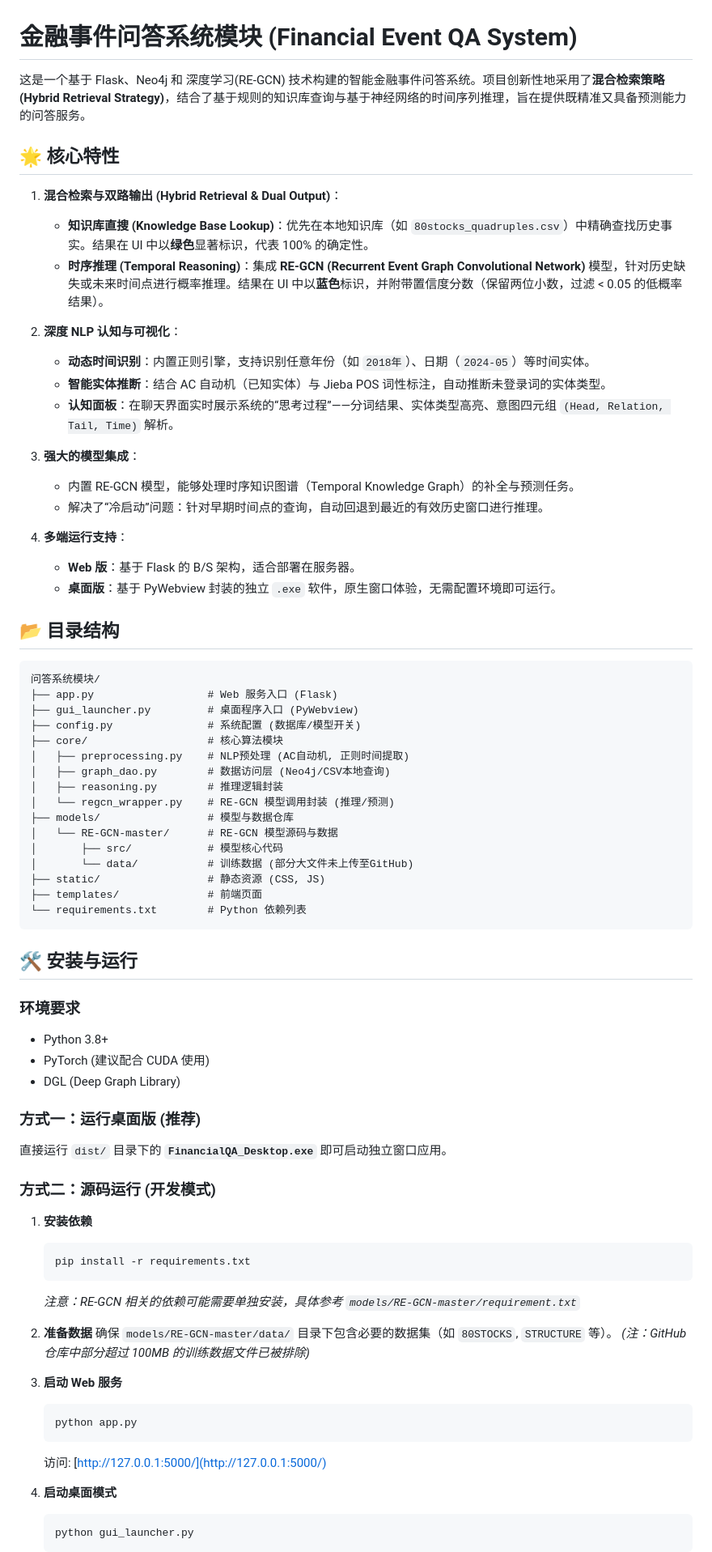
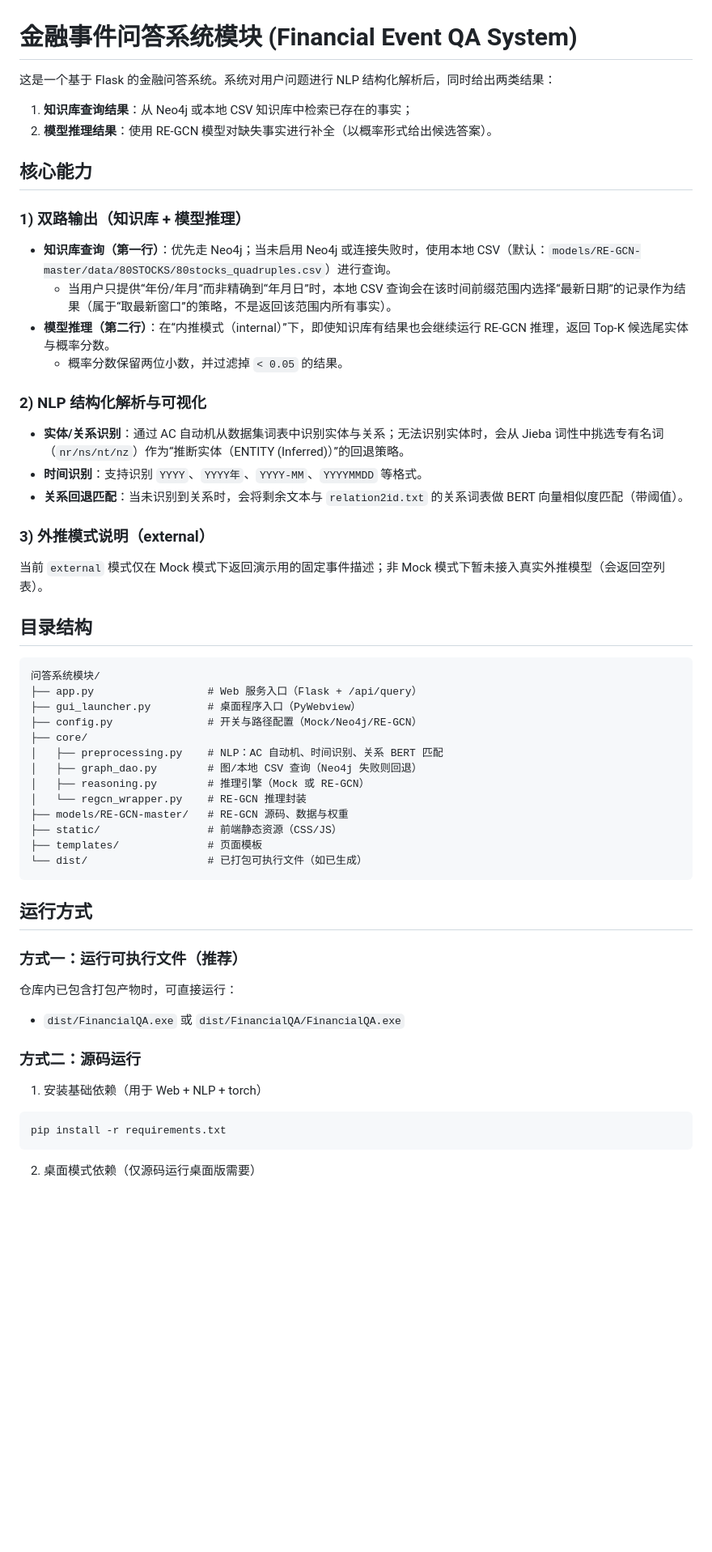
Before and after one commit to Jay142753869/QA-system, a Markdown page: README.md, the part around one of its changes. Shown at 81% size. Drawn GitHub-style; blank space fills up the shorter version.

Commit message:
docs: Correct README to match current implementation

````diff
--- a/README.md
+++ b/README.md
@@ -1,77 +1,62 @@
 # 金融事件问答系统模块 (Financial Event QA System)
 
-这是一个基于 Flask、Neo4j 和 深度学习(RE-GCN) 技术构建的智能金融事件问答系统。项目创新性地采用了**混合检索策略 (Hybrid Retrieval Strategy)**，结合了基于规则的知识库查询与基于神经网络的时间序列推理，旨在提供既精准又具备预测能力的问答服务。
+这是一个基于 Flask 的金融问答系统。系统对用户问题进行 NLP 结构化解析后，同时给出两类结果：
 
-## 🌟 核心特性
+1. **知识库查询结果**：从 Neo4j 或本地 CSV 知识库中检索已存在的事实；
+2. **模型推理结果**：使用 RE-GCN 模型对缺失事实进行补全（以概率形式给出候选答案）。
 
-1.  **混合检索与双路输出 (Hybrid Retrieval & Dual Output)**：
-    *   **知识库直搜 (Knowledge Base Lookup)**：优先在本地知识库（如 `80stocks_quadruples.csv`）中精确查找历史事实。结果在 UI 中以**绿色**显著标识，代表 100% 的确定性。
-    *   **时序推理 (Temporal Reasoning)**：集成 **RE-GCN (Recurrent Event Graph Convolutional Network)** 模型，针对历史缺失或未来时间点进行概率推理。结果在 UI 中以**蓝色**标识，并附带置信度分数（保留两位小数，过滤 < 0.05 的低概率结果）。
+## 核心能力
 
-2.  **深度 NLP 认知与可视化**：
-    *   **动态时间识别**：内置正则引擎，支持识别任意年份（如 `2018年`）、日期（`2024-05`）等时间实体。
-    *   **智能实体推断**：结合 AC 自动机（已知实体）与 Jieba POS 词性标注，自动推断未登录词的实体类型。
-    *   **认知面板**：在聊天界面实时展示系统的“思考过程”——分词结果、实体类型高亮、意图四元组 `(Head, Relation, Tail, Time)` 解析。
+### 1) 双路输出（知识库 + 模型推理）
 
-3.  **强大的模型集成**：
-    *   内置 RE-GCN 模型，能够处理时序知识图谱（Temporal Knowledge Graph）的补全与预测任务。
-    *   解决了“冷启动”问题：针对早期时间点的查询，自动回退到最近的有效历史窗口进行推理。
+- **知识库查询（第一行）**：优先走 Neo4j；当未启用 Neo4j 或连接失败时，使用本地 CSV（默认：`models/RE-GCN-master/data/80STOCKS/80stocks_quadruples.csv`）进行查询。
+  - 当用户只提供“年份/年月”而非精确到“年月日”时，本地 CSV 查询会在该时间前缀范围内选择“最新日期”的记录作为结果（属于“取最新窗口”的策略，不是返回该范围内所有事实）。
+- **模型推理（第二行）**：在“内推模式（internal）”下，即使知识库有结果也会继续运行 RE-GCN 推理，返回 Top-K 候选尾实体与概率分数。
+  - 概率分数保留两位小数，并过滤掉 `< 0.05` 的结果。
 
-4.  **多端运行支持**：
-    *   **Web 版**：基于 Flask 的 B/S 架构，适合部署在服务器。
-    *   **桌面版**：基于 PyWebview 封装的独立 `.exe` 软件，原生窗口体验，无需配置环境即可运行。
+### 2) NLP 结构化解析与可视化
 
-## 📂 目录结构
+- **实体/关系识别**：通过 AC 自动机从数据集词表中识别实体与关系；无法识别实体时，会从 Jieba 词性中挑选专有名词（`nr/ns/nt/nz`）作为“推断实体（ENTITY (Inferred)）”的回退策略。
+- **时间识别**：支持识别 `YYYY`、`YYYY年`、`YYYY-MM`、`YYYYMMDD` 等格式。
+- **关系回退匹配**：当未识别到关系时，会将剩余文本与 `relation2id.txt` 的关系词表做 BERT 向量相似度匹配（带阈值）。
+
+### 3) 外推模式说明（external）
+
+当前 `external` 模式仅在 Mock 模式下返回演示用的固定事件描述；非 Mock 模式下暂未接入真实外推模型（会返回空列表）。
+
+## 目录结构
 
 ```
 问答系统模块/
-├── app.py                  # Web 服务入口 (Flask)
-├── gui_launcher.py         # 桌面程序入口 (PyWebview)
-├── config.py               # 系统配置 (数据库/模型开关)
-├── core/                   # 核心算法模块
-│   ├── preprocessing.py    # NLP预处理 (AC自动机, 正则时间提取)
-│   ├── graph_dao.py        # 数据访问层 (Neo4j/CSV本地查询)
-│   ├── reasoning.py        # 推理逻辑封装
-│   └── regcn_wrapper.py    # RE-GCN 模型调用封装 (推理/预测)
-├── models/                 # 模型与数据仓库
-│   └── RE-GCN-master/      # RE-GCN 模型源码与数据
-│       ├── src/            # 模型核心代码
-│       └── data/           # 训练数据 (部分大文件未上传至GitHub)
-├── static/                 # 静态资源 (CSS, JS)
-├── templates/              # 前端页面
-└── requirements.txt        # Python 依赖列表
+├── app.py                  # Web 服务入口（Flask + /api/query）
+├── gui_launcher.py         # 桌面程序入口（PyWebview）
+├── config.py               # 开关与路径配置（Mock/Neo4j/RE-GCN）
+├── core/
+│   ├── preprocessing.py    # NLP：AC 自动机、时间识别、关系 BERT 匹配
+│   ├── graph_dao.py        # 图/本地 CSV 查询（Neo4j 失败则回退）
+│   ├── reasoning.py        # 推理引擎（Mock 或 RE-GCN）
+│   └── regcn_wrapper.py    # RE-GCN 推理封装
+├── models/RE-GCN-master/   # RE-GCN 源码、数据与权重
+├── static/                 # 前端静态资源（CSS/JS）
+├── templates/              # 页面模板
+└── dist/                   # 已打包可执行文件（如已生成）
 ```
 
-## 🛠️ 安装与运行
+## 运行方式
 
-### 环境要求
-*   Python 3.8+
-*   PyTorch (建议配合 CUDA 使用)
-*   DGL (Deep Graph Library)
+### 方式一：运行可执行文件（推荐）
 
-### 方式一：运行桌面版 (推荐)
-直接运行 `dist/` 目录下的 **`FinancialQA_Desktop.exe`** 即可启动独立窗口应用。
+仓库内已包含打包产物时，可直接运行：
 
-### 方式二：源码运行 (开发模式)
+- `dist/FinancialQA.exe` 或 `dist/FinancialQA/FinancialQA.exe`
 
-1.  **安装依赖**
-    ```bash
-    pip install -r requirements.txt
-    ```
-    *注意：RE-GCN 相关的依赖可能需要单独安装，具体参考 `models/RE-GCN-master/requirement.txt`*
+### 方式二：源码运行
 
-2.  **准备数据**
-    确保 `models/RE-GCN-master/data/` 目录下包含必要的数据集（如 `80STOCKS`, `STRUCTURE` 等）。
-    *(注：GitHub 仓库中部分超过 100MB 的训练数据文件已被排除)*
+1) 安装基础依赖（用于 Web + NLP + torch）
 
-3.  **启动 Web 服务**
-    ```bash
-    python app.py
-    ```
-    访问: [http://127.0.0.1:5000/](http://127.0.0.1:5000/)
+```bash
+pip install -r requirements.txt
+```
 
-4.  **启动桌面模式**
-    ```bash
-    python gui_launcher.py
-    ```
+2) 桌面模式依赖（仅源码运行桌面版需要）
 
````
Also changed, not shown: other parts of README.md (+38 -22 lines).
